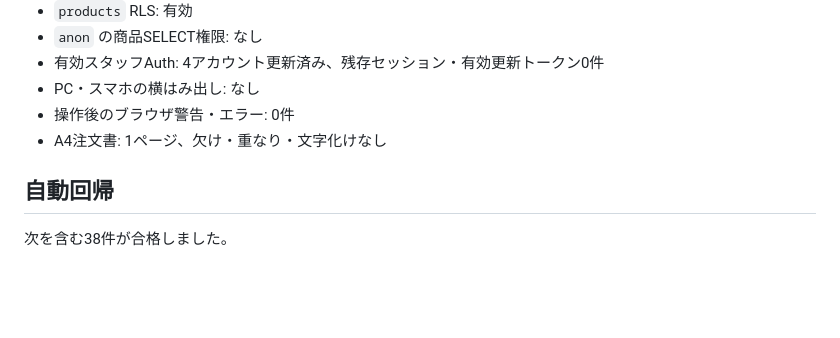
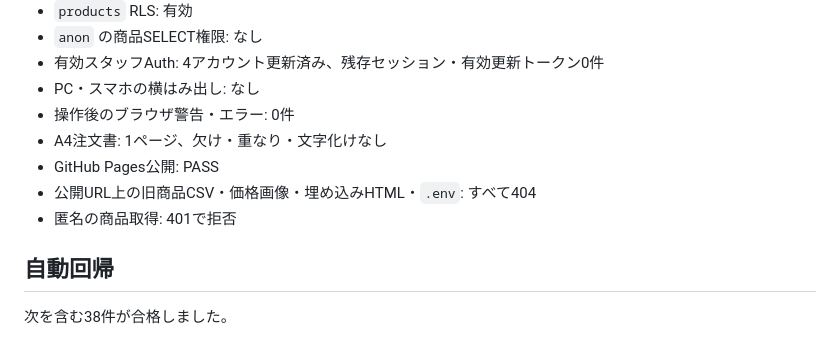
Before and after one commit to masuda8105-prog/exhibition-order-production, a Markdown page: TEST_REPORT.md, the part around the change. Rendered like a GitHub page; blank space fills up the shorter version.

```diff
--- a/TEST_REPORT.md
+++ b/TEST_REPORT.md
@@ -14,6 +14,9 @@
 - PC・スマホの横はみ出し: なし
 - 操作後のブラウザ警告・エラー: 0件
 - A4注文書: 1ページ、欠け・重なり・文字化けなし
+- GitHub Pages公開: PASS
+- 公開URL上の旧商品CSV・価格画像・埋め込みHTML・`.env`: すべて404
+- 匿名の商品取得: 401で拒否
 
 ## 自動回帰
 
```
Also changed, not shown: README.md (+2 -0 lines), SECURITY_MIGRATION_REPORT.md (+4 -0 lines).
